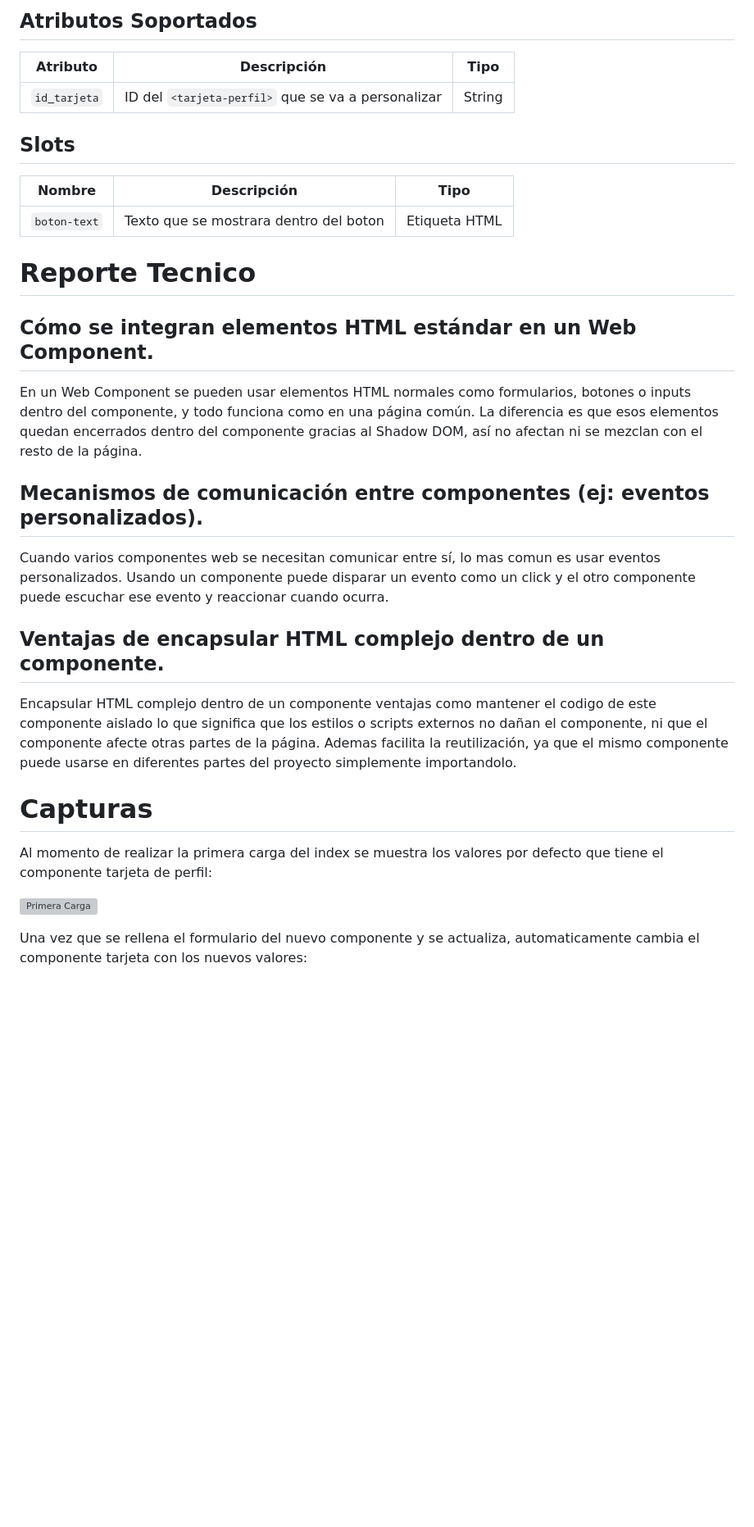
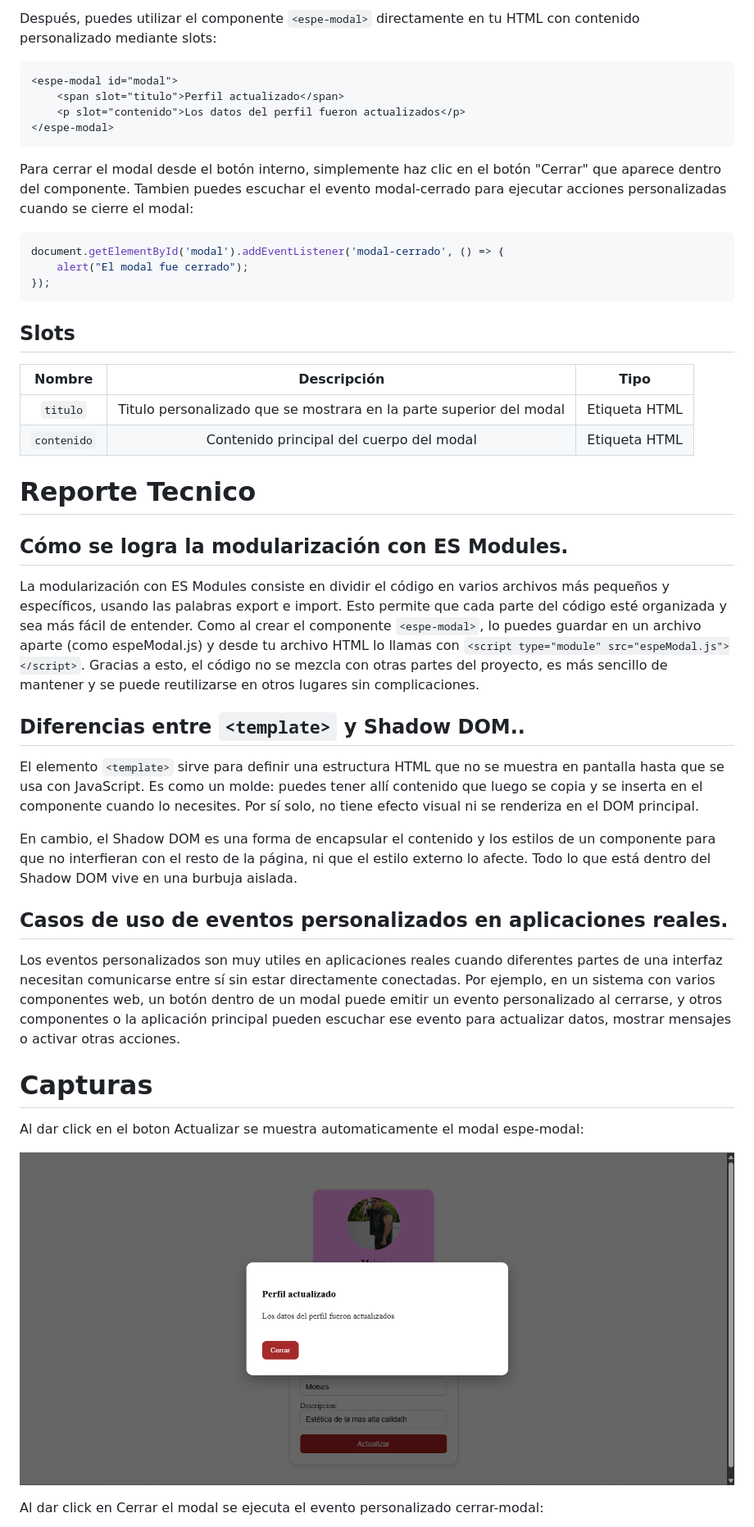
Before and after one commit to jfgalarza5/web-components-tarea1, a Markdown page: README.md, the part around the change printed below. Shown: that part at 82% size. Drawn GitHub-style; pictures changed too: docs/modal-al-actualizar-perfil.png (added); blank space fills up the shorter version; grey boxes are pictures that could not be loaded.

Commit message:
feat(documentacion): Documentacion de /docs y readme

````diff
--- a/README.md
+++ b/README.md
@@ -23,32 +22,45 @@ Clona este repositorio o cambia a la rama `tarea2-integracion-html` y descarga e
 ```
 
-## Atributos Soportados
+Después, puedes utilizar el componente `<espe-modal>` directamente en tu HTML con contenido personalizado mediante slots:
 
-| Atributo        | Descripción                                                    | Tipo    |
-|:---------------:|:--------------------------------------------------------------:|:-------:|
-| `id_tarjeta`    | ID del `<tarjeta-perfil>` que se va a personalizar | String  |
+```html
+<espe-modal id="modal">
+    <span slot="titulo">Perfil actualizado</span>
+    <p slot="contenido">Los datos del perfil fueron actualizados</p>
+</espe-modal>
+```
+
+Para cerrar el modal desde el botón interno, simplemente haz clic en el botón "Cerrar" que aparece dentro del componente. Tambien puedes escuchar el evento modal-cerrado para ejecutar acciones personalizadas cuando se cierre el modal:
+
+```js
+document.getElementById('modal').addEventListener('modal-cerrado', () => {
+    alert("El modal fue cerrado");
+});
+```
 
 ## Slots
-| Nombre         | Descripción                                | Tipo           |
-|:--------------:|:-------------------------------------------:|:--------------:|
-| `boton-text`   | Texto que se mostrara dentro del boton      | Etiqueta HTML  |
+| Nombre         | Descripción                                                              | Tipo           |
+|:--------------:|:------------------------------------------------------------------------:|:--------------:|
+| `titulo`       | Titulo personalizado que se mostrara en la parte superior del modal      | Etiqueta HTML  |
+| `contenido`    | Contenido principal del cuerpo del modal                                 | Etiqueta HTML  |
 
 
 # Reporte Tecnico
-## Cómo se integran elementos HTML estándar en un Web Component.
-En un Web Component se pueden usar elementos HTML normales como formularios, botones o inputs dentro del componente, y todo funciona como en una página común. La diferencia es que esos elementos quedan encerrados dentro del componente gracias al Shadow DOM, así no afectan ni se mezclan con el resto de la página.
+## Cómo se logra la modularización con ES Modules.
+La modularización con ES Modules consiste en dividir el código en varios archivos más pequeños y específicos, usando las palabras export e import. Esto permite que cada parte del código esté organizada y sea más fácil de entender. Como al crear el componente `<espe-modal>`, lo puedes guardar en un archivo aparte (como espeModal.js) y desde tu archivo HTML lo llamas con `<script type="module" src="espeModal.js"></script>`. Gracias a esto, el código no se mezcla con otras partes del proyecto, es más sencillo de mantener y se puede reutilizarse en otros lugares sin complicaciones.
 
-## Mecanismos de comunicación entre componentes (ej: eventos personalizados).
-Cuando varios componentes web se necesitan comunicar entre sí, lo mas comun es usar eventos personalizados. Usando un componente puede disparar un evento como un click y el otro componente puede escuchar ese evento y reaccionar cuando ocurra.
+## Diferencias entre `<template>` y Shadow DOM..
+El elemento `<template>` sirve para definir una estructura HTML que no se muestra en pantalla hasta que se usa con JavaScript. Es como un molde: puedes tener allí contenido que luego se copia y se inserta en el componente cuando lo necesites. Por sí solo, no tiene efecto visual ni se renderiza en el DOM principal.
 
-## Ventajas de encapsular HTML complejo dentro de un componente.
+En cambio, el Shadow DOM es una forma de encapsular el contenido y los estilos de un componente para que no interfieran con el resto de la página, ni que el estilo externo lo afecte. Todo lo que está dentro del Shadow DOM vive en una burbuja aislada.
 
-Encapsular HTML complejo dentro de un componente ventajas como mantener el codigo de este componente aislado lo que significa que los estilos o scripts externos no dañan el componente, ni que el componente afecte otras partes de la página. Ademas facilita la reutilización, ya que el mismo componente puede usarse en diferentes partes del proyecto simplemente importandolo.
+## Casos de uso de eventos personalizados en aplicaciones reales.
+Los eventos personalizados son muy utiles en aplicaciones reales cuando diferentes partes de una interfaz necesitan comunicarse entre sí sin estar directamente conectadas. Por ejemplo, en un sistema con varios componentes web, un botón dentro de un modal puede emitir un evento personalizado al cerrarse, y otros componentes o la aplicación principal pueden escuchar ese evento para actualizar datos, mostrar mensajes o activar otras acciones.
 
 # Capturas
-Al momento de realizar la primera carga del index se muestra los valores por defecto que tiene el componente tarjeta de perfil:
+Al dar click en el boton Actualizar se muestra automaticamente el modal espe-modal:
 
-![Primera Carga](docs/primera_carga.png)
+![Espe Modal](docs/modal-al-actualizar-perfil.png)
 
-Una vez que se rellena el formulario del nuevo componente y se actualiza, automaticamente cambia el componente tarjeta con los nuevos valores:
+Al dar click en Cerrar el modal se ejecuta el evento personalizado cerrar-modal:
 
````
Also changed, not shown: other parts of README.md (+27 -16 lines), docs/evento-personalizado-al-cerrar-modal.png (added).
